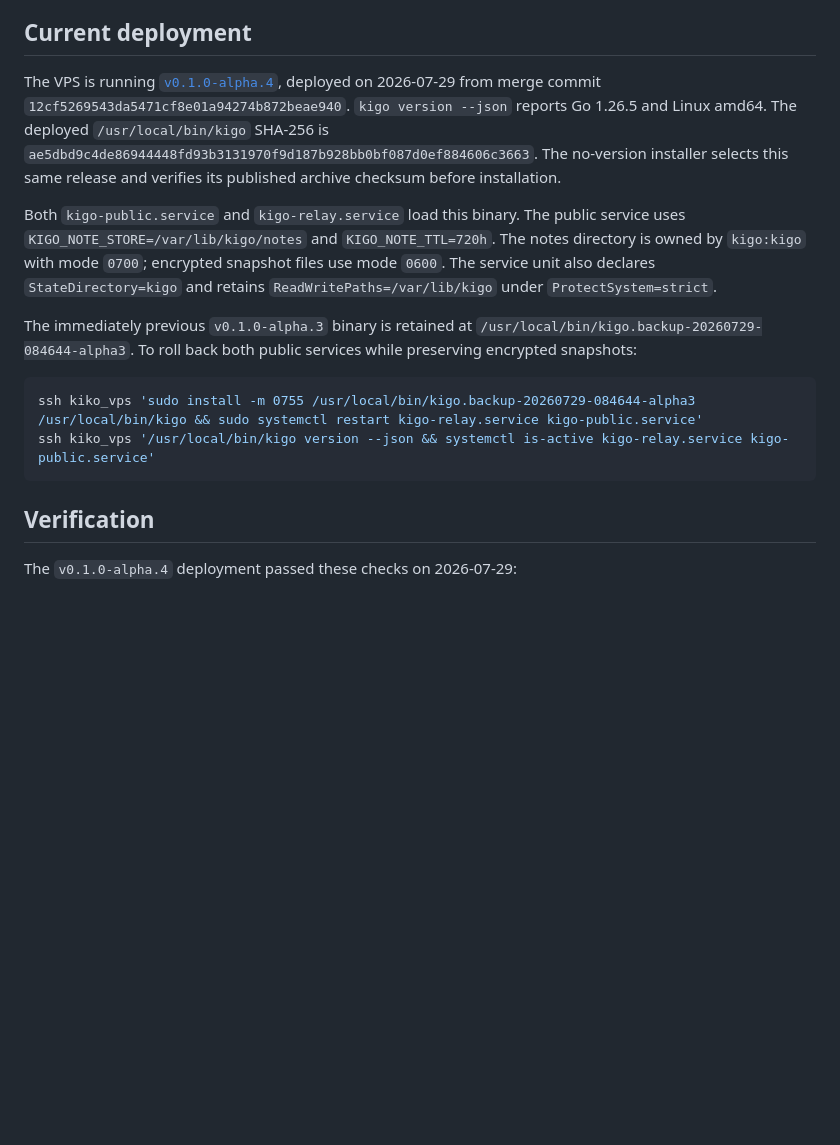
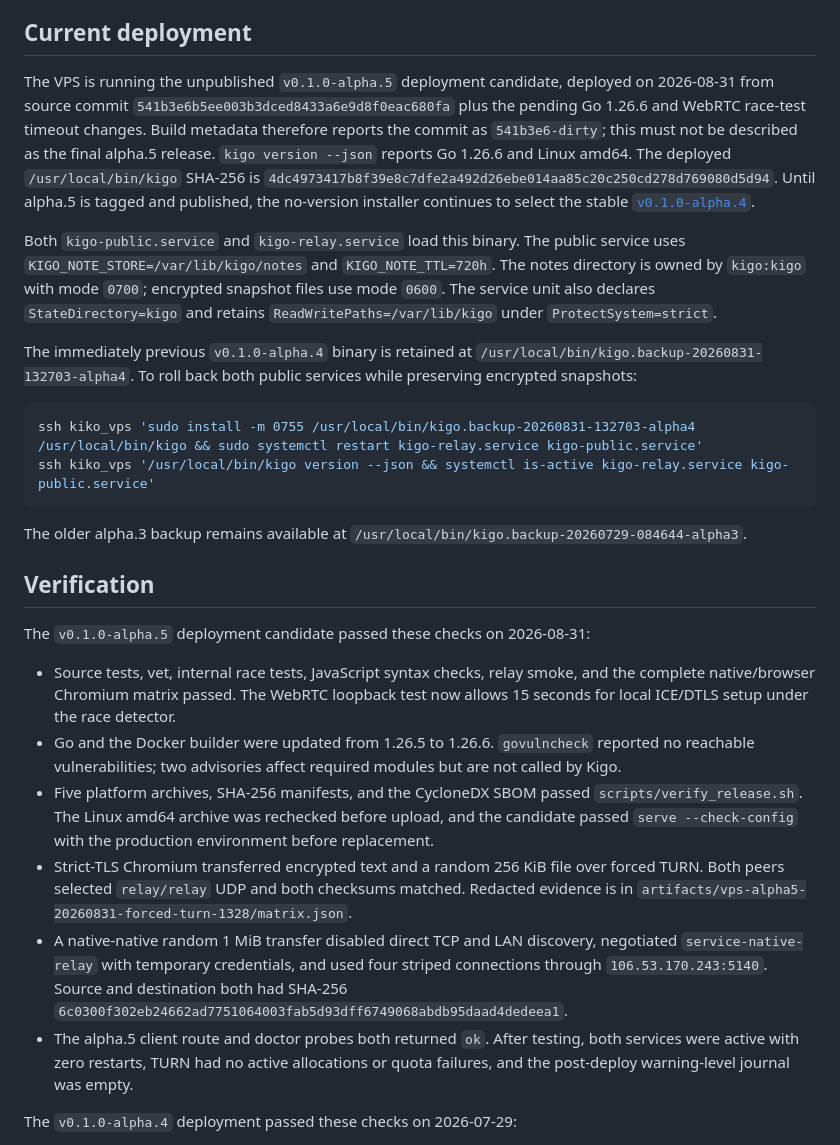
Before and after one commit to suir1/kigo, a Markdown page: docs/vps-turn-relay.md, the part around the change. Drawn GitHub-style; blank space fills up the shorter version.

Commit message:
docs: record alpha.5 candidate deployment

````diff
--- a/docs/vps-turn-relay.md
+++ b/docs/vps-turn-relay.md
@@ -75,13 +75,16 @@ globally, 2 GiB per credential, and 4 GiB per source IP per one-hour window.
 
 ## Current deployment
 
-The VPS is running [`v0.1.0-alpha.4`](https://github.com/suir1/kigo/releases/tag/v0.1.0-alpha.4),
-deployed on 2026-07-29 from merge commit
-`12cf5269543da5471cf8e01a94274b872beae940`. `kigo version --json` reports
-Go 1.26.5 and Linux amd64. The deployed `/usr/local/bin/kigo` SHA-256 is
-`ae5dbd9c4de86944448fd93b3131970f9d187b928bb0bf087d0ef884606c3663`.
-The no-version installer selects this same release and verifies its published
-archive checksum before installation.
+The VPS is running the unpublished `v0.1.0-alpha.5` deployment candidate,
+deployed on 2026-08-31 from source commit
+`541b3e6b5ee003b3dced8433a6e9d8f0eac680fa` plus the pending Go 1.26.6 and
+WebRTC race-test timeout changes. Build metadata therefore reports the commit
+as `541b3e6-dirty`; this must not be described as the final alpha.5 release.
+`kigo version --json` reports Go 1.26.6 and Linux amd64. The deployed
+`/usr/local/bin/kigo` SHA-256 is
+`4dc4973417b8f39e8c7dfe2a492d26ebe014aa85c20c250cd278d769080d5d94`.
+Until alpha.5 is tagged and published, the no-version installer continues to
+select the stable [`v0.1.0-alpha.4`](https://github.com/suir1/kigo/releases/tag/v0.1.0-alpha.4).
 
 Both `kigo-public.service` and `kigo-relay.service` load this binary. The public
 service uses `KIGO_NOTE_STORE=/var/lib/kigo/notes` and `KIGO_NOTE_TTL=720h`.
@@ -89,16 +92,44 @@ The notes directory is owned by `kigo:kigo` with mode `0700`; encrypted snapshot
 files use mode `0600`. The service unit also declares `StateDirectory=kigo` and
 retains `ReadWritePaths=/var/lib/kigo` under `ProtectSystem=strict`.
 
-The immediately previous `v0.1.0-alpha.3` binary is retained at
-`/usr/local/bin/kigo.backup-20260729-084644-alpha3`. To roll back both public
+The immediately previous `v0.1.0-alpha.4` binary is retained at
+`/usr/local/bin/kigo.backup-20260831-132703-alpha4`. To roll back both public
 services while preserving encrypted snapshots:
 
 ```sh
-ssh kiko_vps 'sudo install -m 0755 /usr/local/bin/kigo.backup-20260729-084644-alpha3 /usr/local/bin/kigo && sudo systemctl restart kigo-relay.service kigo-public.service'
+ssh kiko_vps 'sudo install -m 0755 /usr/local/bin/kigo.backup-20260831-132703-alpha4 /usr/local/bin/kigo && sudo systemctl restart kigo-relay.service kigo-public.service'
 ssh kiko_vps '/usr/local/bin/kigo version --json && systemctl is-active kigo-relay.service kigo-public.service'
 ```
 
+The older alpha.3 backup remains available at
+`/usr/local/bin/kigo.backup-20260729-084644-alpha3`.
+
 ## Verification
+
+The `v0.1.0-alpha.5` deployment candidate passed these checks on 2026-08-31:
+
+- Source tests, vet, internal race tests, JavaScript syntax checks, relay smoke,
+  and the complete native/browser Chromium matrix passed. The WebRTC loopback
+  test now allows 15 seconds for local ICE/DTLS setup under the race detector.
+- Go and the Docker builder were updated from 1.26.5 to 1.26.6. `govulncheck`
+  reported no reachable vulnerabilities; two advisories affect required
+  modules but are not called by Kigo.
+- Five platform archives, SHA-256 manifests, and the CycloneDX SBOM passed
+  `scripts/verify_release.sh`. The Linux amd64 archive was rechecked before
+  upload, and the candidate passed `serve --check-config` with the production
+  environment before replacement.
+- Strict-TLS Chromium transferred encrypted text and a random 256 KiB file over
+  forced TURN. Both peers selected `relay/relay` UDP and both checksums matched.
+  Redacted evidence is in
+  `artifacts/vps-alpha5-20260831-forced-turn-1328/matrix.json`.
+- A native-native random 1 MiB transfer disabled direct TCP and LAN discovery,
+  negotiated `service-native-relay` with temporary credentials, and used four
+  striped connections through `106.53.170.243:5140`. Source and destination
+  both had SHA-256
+  `6c0300f302eb24662ad7751064003fab5d93dff6749068abdb95daad4dedeea1`.
+- The alpha.5 client route and doctor probes both returned `ok`. After testing,
+  both services were active with zero restarts, TURN had no active allocations
+  or quota failures, and the post-deploy warning-level journal was empty.
 
 The `v0.1.0-alpha.4` deployment passed these checks on 2026-07-29:
 
````
